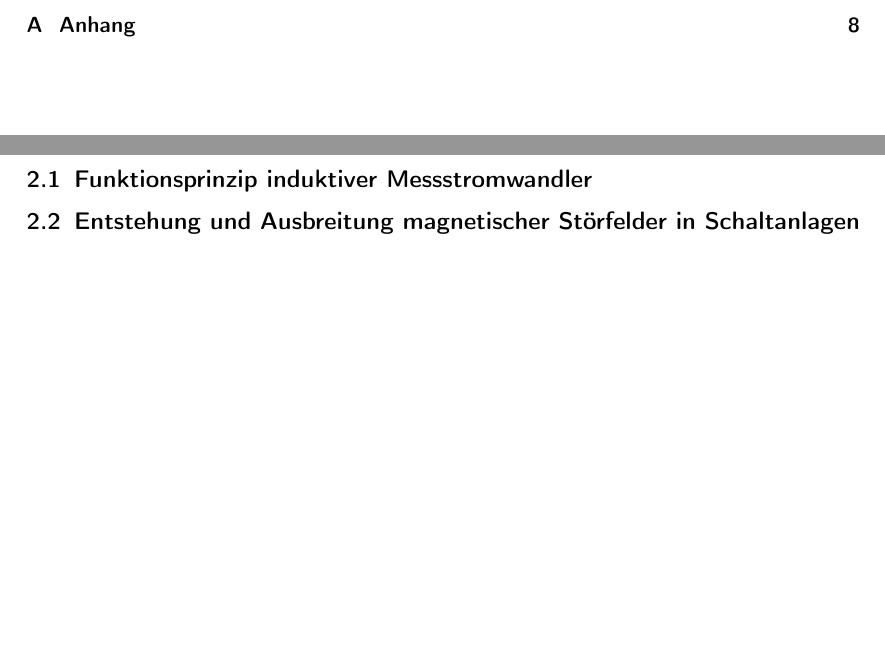
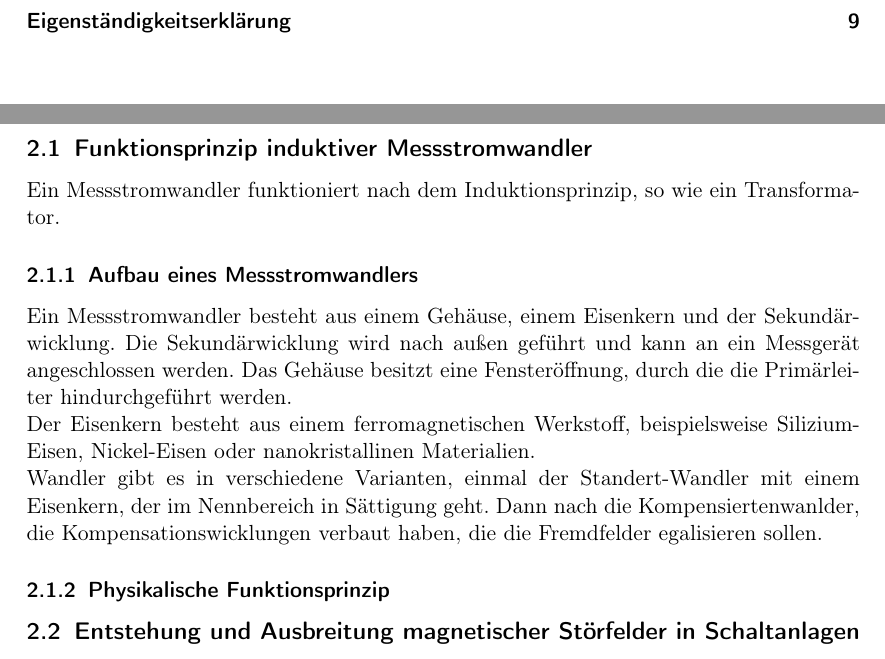
Before and after one commit to oliverschmidt99/Bachelorarbeit-Fremdfeldbeeinflussung-Messstromwandler, a LaTeX document (main.tex, which reads 02_Inhalt/02_Hauptteil/02_theorieteil.tex): two parts of pages 4 and 8 of 15 before the commit and two parts of pages 5 and 8 of 15 after it, joined at a grey line, cut at the place of the change, the shorter picture padded with empty space. Compiled offline with pdfLaTeX.

Commit message:
refactor: Erweiterung des Theorieteils um Aufbau und physikalisches Funktionsprinzip von Messstromwandlern sowie Anpassung der Seitenzahlen in der PDF

```diff
--- a/02_Inhalt/02_Hauptteil/02_theorieteil.tex
+++ b/02_Inhalt/02_Hauptteil/02_theorieteil.tex
@@ -12,6 +12,20 @@
 \subsection{Funktionsprinzip induktiver Messstromwandler}
 \label{sec:funktionsprinzip_wandler}
 
+Ein Messstromwandler funktioniert nach dem Induktionsprinzip, so wie ein Transformator.
+
+\subsubsection{Aufbau eines Messstromwandlers}
+
+Ein Messstromwandler besteht aus einem Gehäuse, einem Eisenkern und der Sekundärwicklung. Die Sekundärwicklung wird nach außen geführt und kann an ein Messgerät angeschlossen werden. Das Gehäuse besitzt eine Fensteröffnung, durch die die Primärleiter hindurchgeführt werden.
+
+Der Eisenkern besteht aus einem ferromagnetischen Werkstoff, beispielsweise Silizium-Eisen, Nickel-Eisen oder nanokristallinen Materialien.
+
+Wandler gibt es in verschiedene Varianten, einmal der Standert-Wandler mit einem Eisenkern, der im Nennbereich in Sättigung geht. Dann nach die Kompensiertenwanlder, die Kompensationswicklungen verbaut haben, die die Fremdfelder egalisieren sollen.
+
+\subsubsection{Physikalische Funktionsprinzip}
+
+
+
 \subsection{Entstehung und Ausbreitung magnetischer Störfelder in Schaltanlagen}
 \label{sec:stoerfelder_schaltanlagen}
 
```
Also changed, not shown: main.tex (+14 -14 lines), main.pdf.
